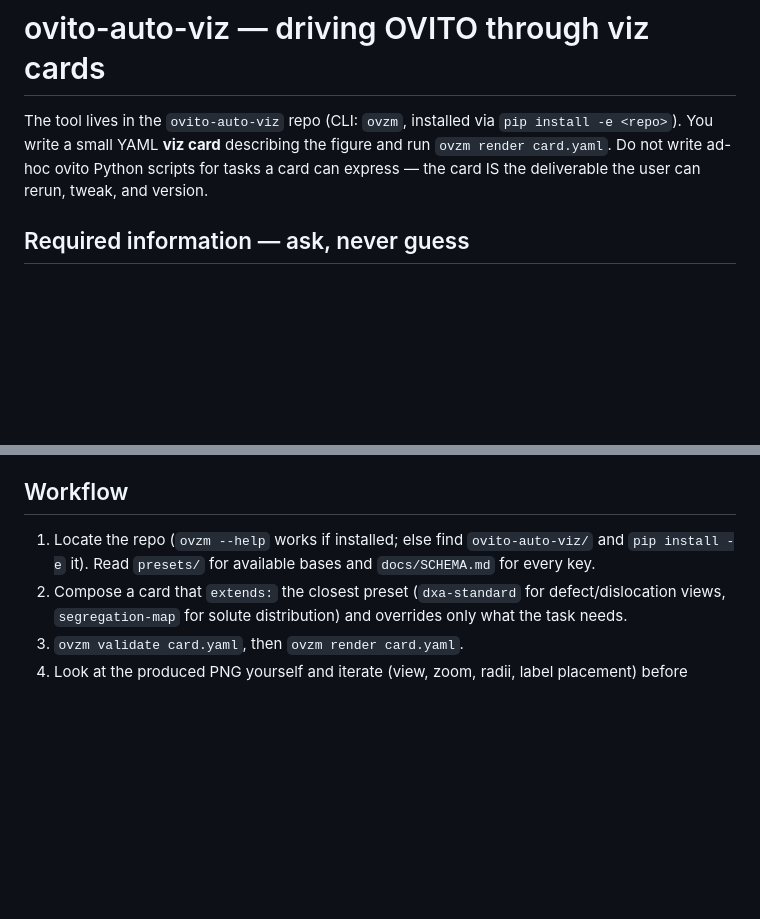
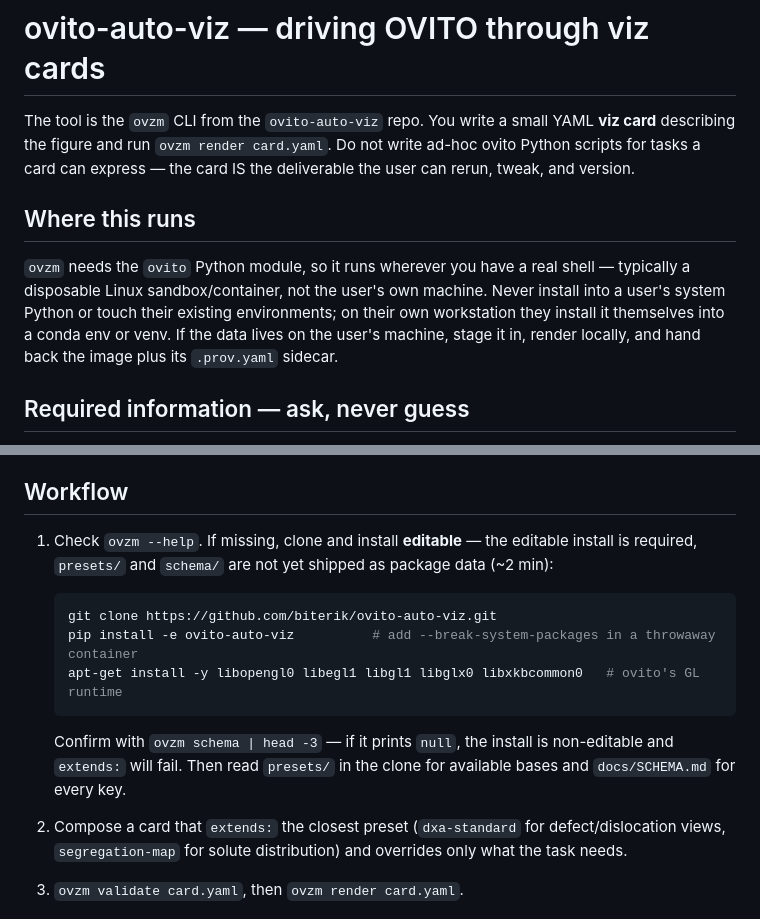
Before and after one commit to biterik/ovito-auto-viz, a Markdown page: skills/ovito-auto-viz/SKILL.md, 2 parts joined by grey strips. GitHub-like rendering; blank space fills up the shorter version.

````diff
--- a/skills/ovito-auto-viz/SKILL.md
+++ b/skills/ovito-auto-viz/SKILL.md
@@ -10,11 +10,19 @@ description: >
 
 # ovito-auto-viz — driving OVITO through viz cards
 
-The tool lives in the `ovito-auto-viz` repo (CLI: `ovzm`, installed via
-`pip install -e <repo>`). You write a small YAML **viz card** describing the
-figure and run `ovzm render card.yaml`. Do not write ad-hoc ovito Python
-scripts for tasks a card can express — the card IS the deliverable the user
-can rerun, tweak, and version.
+The tool is the `ovzm` CLI from the `ovito-auto-viz` repo. You write a small
+YAML **viz card** describing the figure and run `ovzm render card.yaml`. Do
+not write ad-hoc ovito Python scripts for tasks a card can express — the card
+IS the deliverable the user can rerun, tweak, and version.
+
+## Where this runs
+
+`ovzm` needs the `ovito` Python module, so it runs wherever you have a real
+shell — typically a disposable Linux sandbox/container, not the user's own
+machine. Never install into a user's system Python or touch their existing
+environments; on their own workstation they install it themselves into a
+conda env or venv. If the data lives on the user's machine, stage it in,
+render locally, and hand back the image plus its `.prov.yaml` sidecar.
 
 ## Required information — ask, never guess
 
@@ -35,9 +43,19 @@ These must come from the user if not auto-detectable; ask for them explicitly
 
 ## Workflow
 
-1. Locate the repo (`ovzm --help` works if installed; else find
-   `ovito-auto-viz/` and `pip install -e` it). Read `presets/` for available
-   bases and `docs/SCHEMA.md` for every key.
+1. Check `ovzm --help`. If missing, clone and install **editable** — the
+   editable install is required, `presets/` and `schema/` are not yet shipped
+   as package data (~2 min):
+
+   ```bash
+   git clone https://github.com/biterik/ovito-auto-viz.git
+   pip install -e ovito-auto-viz          # add --break-system-packages in a throwaway container
+   apt-get install -y libopengl0 libegl1 libgl1 libglx0 libxkbcommon0   # ovito's GL runtime
+   ```
+
+   Confirm with `ovzm schema | head -3` — if it prints `null`, the install is
+   non-editable and `extends:` will fail. Then read `presets/` in the clone
+   for available bases and `docs/SCHEMA.md` for every key.
 2. Compose a card that `extends:` the closest preset (`dxa-standard` for
    defect/dislocation views, `segregation-map` for solute distribution) and
    overrides only what the task needs.
````
Also changed, not shown: README.md (+8 -7 lines).
